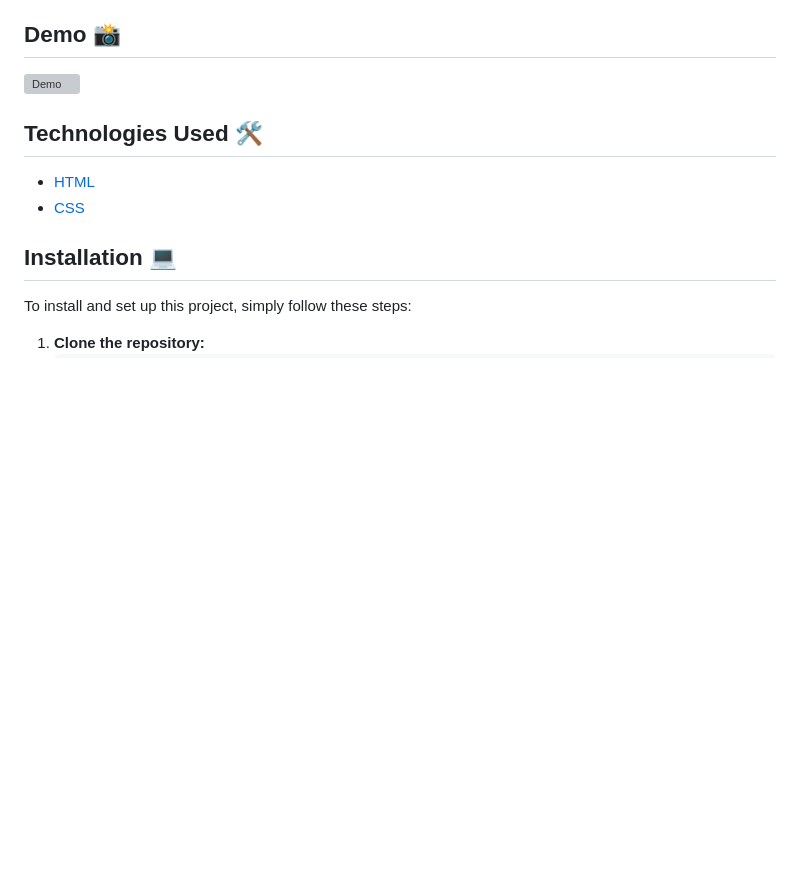
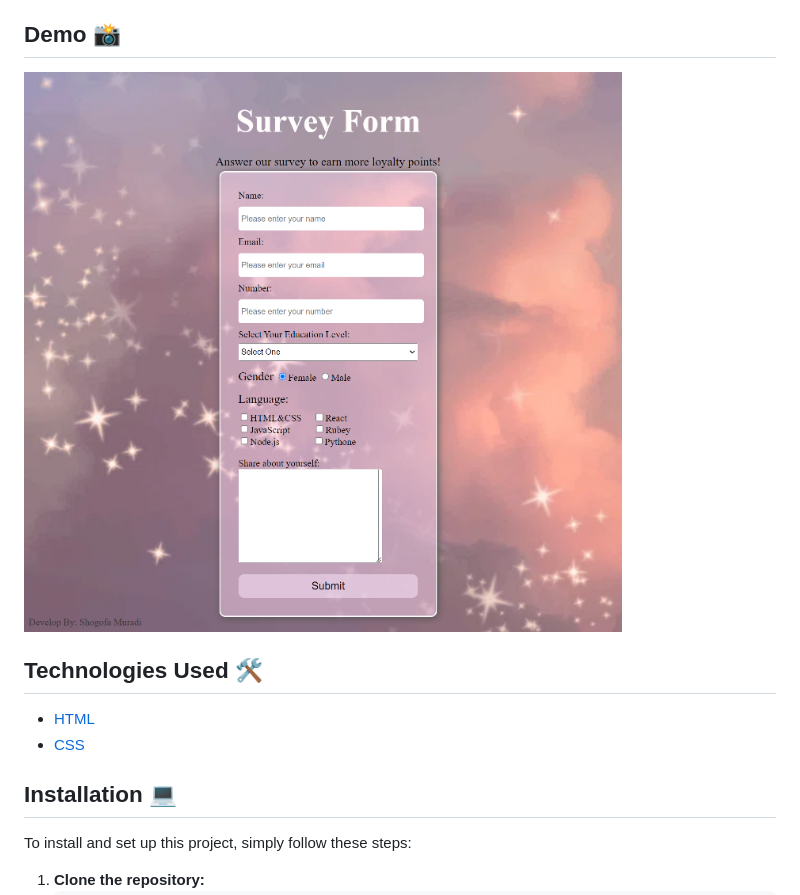
Before and after one commit to shogof/Survey-Form, a Markdown page: README.md, the part around the change. GitHub-like rendering; blank space fills up the shorter version; grey boxes are pictures that could not be loaded.

Commit message:
Professional README file added

```diff
--- a/README.md
+++ b/README.md
@@ -6,7 +6,7 @@
 
 ## Demo 📸
 
-![Demo](Images/Images/s.png)
+![Demo](Images/s.png)
 
 ## Technologies Used 🛠️
 
```
